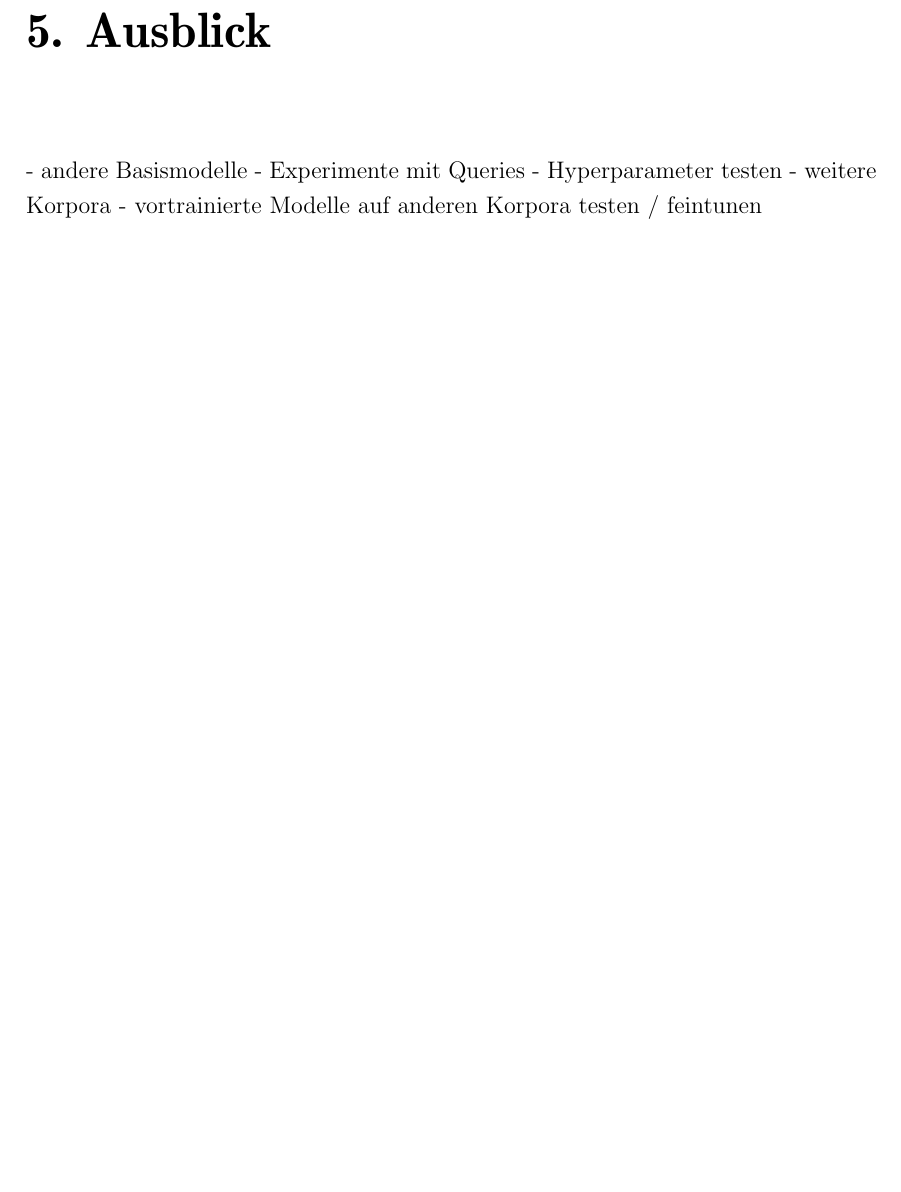
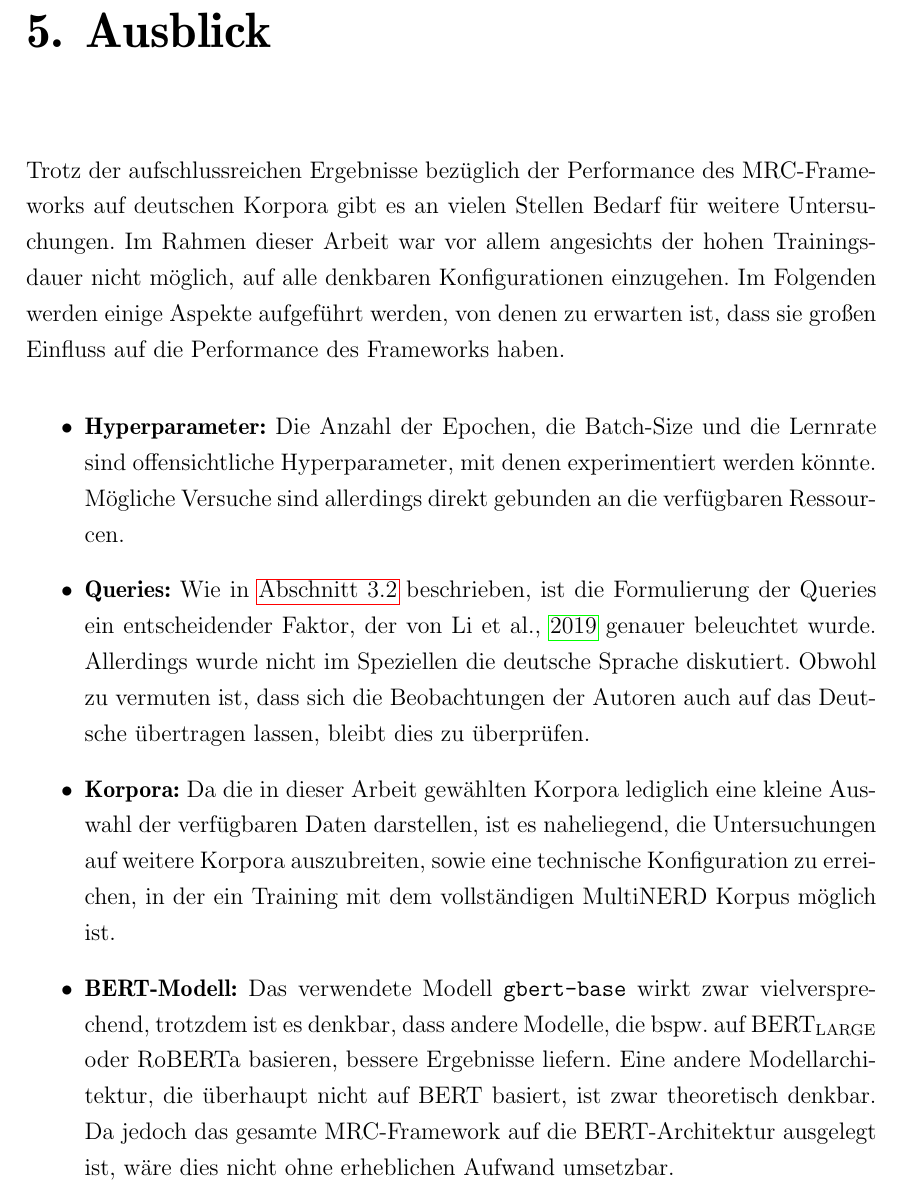
Before and after one commit to thielenf/nlp-ha, a LaTeX document (maindoc.tex, which reads src/hauptteil.tex): part of page 13 of 16, cut so that both start at the same text, the shorter picture padded with empty space. Compiled offline with pdfLaTeX.

Commit message:
add chapter 5

```diff
--- a/src/hauptteil.tex
+++ b/src/hauptteil.tex
@@ -170,8 +170,11 @@ Es folgen in \autoref{tab:evaluation} die Ergebnisse der Evaluation des MRC-Fram
 %% ==============================
 \label{ch:Ausblick}
 
-- andere Basismodelle
-- Experimente mit Queries
-- Hyperparameter testen
-- weitere Korpora
-- vortrainierte Modelle auf anderen Korpora testen / feintunen
+Trotz der aufschlussreichen Ergebnisse bezüglich der Performance des MRC\--Frame\-work\-s auf deutschen Korpora gibt es an vielen Stellen Bedarf für weitere Untersuchungen. Im Rahmen dieser Arbeit war vor allem angesichts der hohen Trainingsdauer nicht möglich, auf alle denkbaren Konfigurationen einzugehen. Im Folgenden werden einige Aspekte aufgeführt werden, von denen zu erwarten ist, dass sie großen Einfluss auf die Performance des Frameworks haben.
+
+\begin{itemize}
+	\item \textbf{Hyperparameter:} Die Anzahl der Epochen, die Batch-Size und die Lernrate sind offensichtliche Hyperparameter, mit denen experimentiert werden könnte. Mögliche Versuche sind allerdings direkt gebunden an die verfügbaren Ressourcen.
+	\item \textbf{Queries:} Wie in \autoref{ch:Training:sec:Anpassung_Queries} beschrieben, ist die Formulierung der Queries ein entscheidender Faktor, der von \cite{li2019unified} genauer beleuchtet wurde. Allerdings wurde nicht im Speziellen die deutsche Sprache diskutiert. Obwohl zu vermuten ist, dass sich die Beobachtungen der Autoren auch auf das Deutsche übertragen lassen, bleibt dies zu überprüfen.
+	\item \textbf{Korpora:} Da die in dieser Arbeit gewählten Korpora lediglich eine kleine Auswahl der verfügbaren Daten darstellen, ist es naheliegend, die Untersuchungen auf weitere Korpora auszubreiten, sowie eine technische Konfiguration zu erreichen, in der ein Training mit dem vollständigen MultiNERD Korpus möglich ist.
+	\item \textbf{BERT-Modell:} Das verwendete Modell \verb|gbert-base| wirkt zwar vielversprechend, trotzdem ist es denkbar, dass andere Modelle, die bspw. auf BERT\textsubscript{LARGE} oder RoBERTa basieren, bessere Ergebnisse liefern. Eine andere Modellarchitektur, die überhaupt nicht auf BERT basiert, ist zwar theoretisch denkbar. Da jedoch das gesamte MRC\--Frame\-work auf die BERT-Architektur ausgelegt ist, wäre dies nicht ohne erheblichen Aufwand umsetzbar.
+\end{itemize}
```
